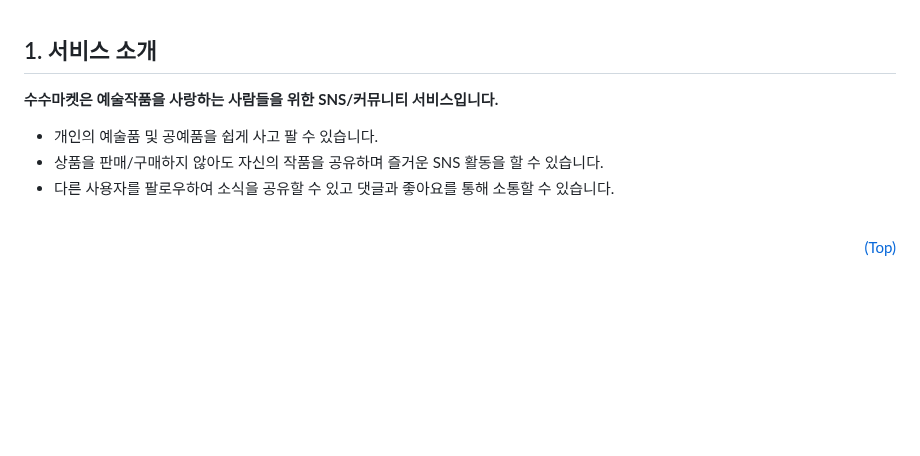
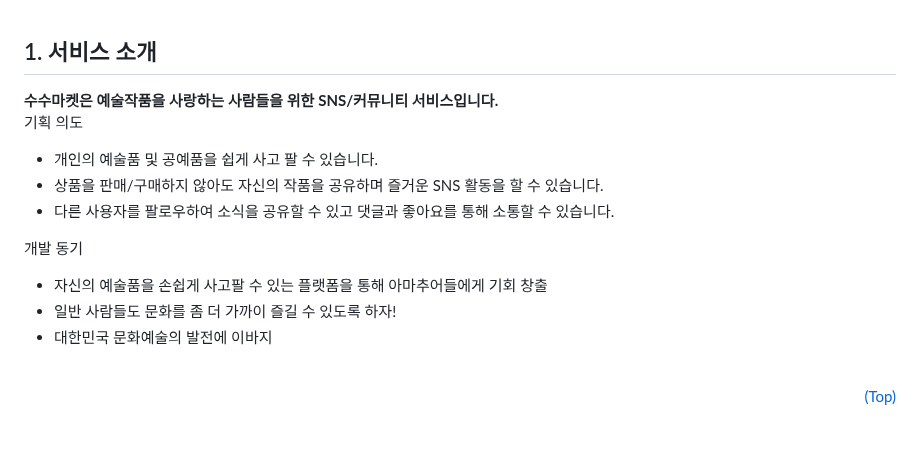
Before and after one commit to 24-gitTest/demo-repository, a Markdown page: README.md, the part around the change. GitHub-like rendering; blank space fills up the shorter version.

```diff
--- a/README.md
+++ b/README.md
@@ -12,10 +12,16 @@
 <br/><br/>
 
 ## 1. 서비스 소개
-**수수마켓은 예술작품을 사랑하는 사람들을 위한 SNS/커뮤니티 서비스입니다.**
+**수수마켓은 예술작품을 사랑하는 사람들을 위한 SNS/커뮤니티 서비스입니다.** <br />
+기획 의도
 - 개인의 예술품 및 공예품을 쉽게 사고 팔 수 있습니다. <br/>
 - 상품을 판매/구매하지 않아도 자신의 작품을 공유하며 즐거운 SNS 활동을 할 수 있습니다. <br/>
-- 다른 사용자를 팔로우하여 소식을 공유할 수 있고 댓글과 좋아요를 통해 소통할 수 있습니다.<br/>
+- 다른 사용자를 팔로우하여 소식을 공유할 수 있고 댓글과 좋아요를 통해 소통할 수 있습니다. <br/>
+
+개발 동기
+- 자신의 예술품을 손쉽게 사고팔 수 있는 플랫폼을 통해 아마추어들에게 기회 창출 <br/>
+- 일반 사람들도 문화를 좀 더 가까이 즐길 수 있도록 하자! <br/>
+- 대한민국 문화예술의 발전에 이바지 <br/>
 
 <br/>
 
```
